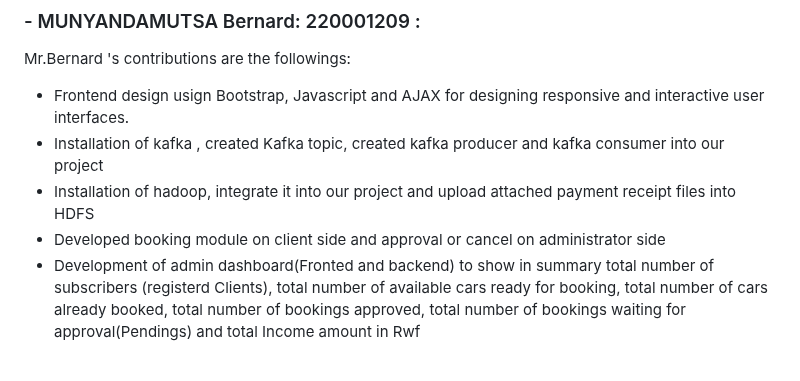
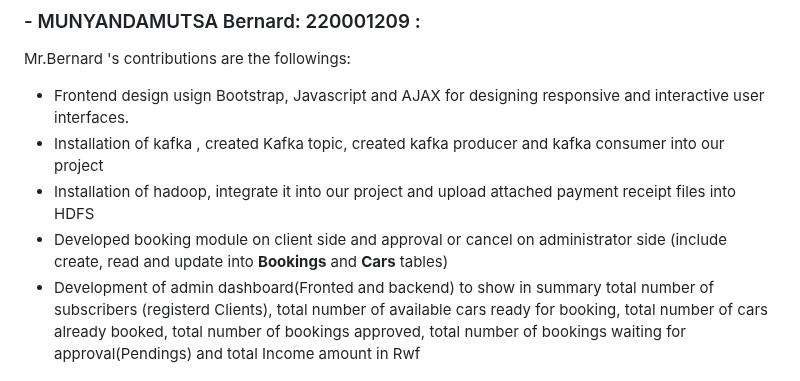
Before and after one commit to BernardMUNYANDAMUTSA/car_rental_mgt_system, a Markdown page: README.md, the part around the change. Drawn GitHub-style.

```diff
--- a/README.md
+++ b/README.md
@@ -198,7 +198,7 @@ Mr.Bernard 's contributions are the followings:
 - Frontend design usign Bootstrap, Javascript and AJAX for designing responsive and interactive user interfaces.
 - Installation of kafka , created Kafka topic, created kafka producer and kafka consumer into our project
 - Installation of hadoop, integrate it into our project and upload attached payment receipt files into HDFS
-- Developed booking module on client side and approval or cancel on administrator side
+- Developed booking module on client side and approval or cancel on administrator side (include create, read and update into **Bookings** and **Cars** tables)
 - Development of admin dashboard(Fronted and backend) to show in summary total number of subscribers (registerd Clients), total number of available cars ready for booking, total number of cars already booked, total number of bookings approved, total number of bookings waiting for approval(Pendings) and total Income amount in Rwf
 
 ### - MUHIRE Francis: 220019857
```
